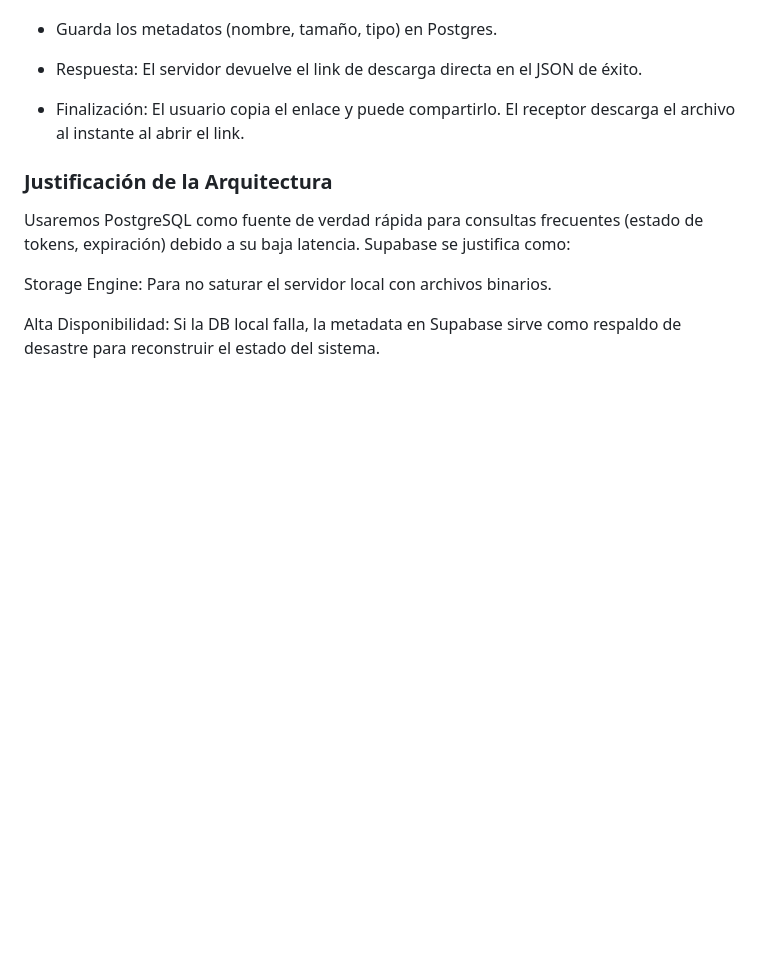
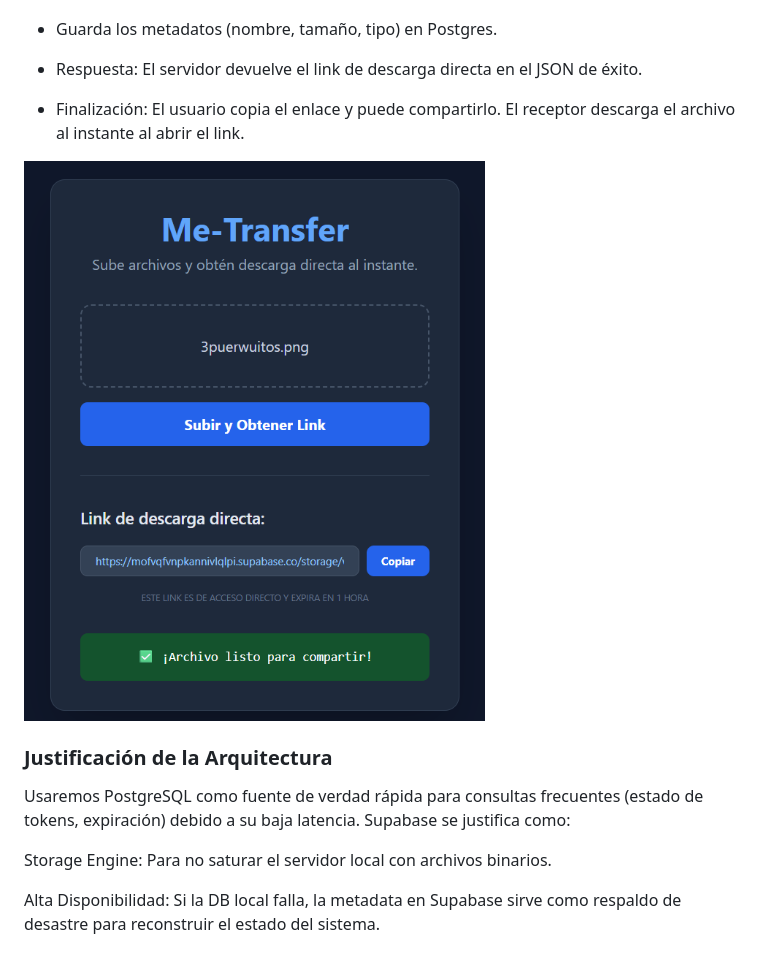
Before and after one commit to JuanSposada/me-transfer, a Markdown page: README.md, the part around the change printed below. Rendered like a GitHub page; pictures changed too: image.png (added); blank space fills up the shorter version.

Commit message:
Se modifico Readme

```diff
--- a/README.md
+++ b/README.md
@@ -45,6 +45,7 @@ Arquitectura de un solo paso: El backend procesa la subida, el registro y la gen
 
 - Finalización: El usuario copia el enlace y puede compartirlo. El receptor descarga el archivo al instante al abrir el link.
 
+![alt text](image.png)
 ### Justificación de la Arquitectura
 Usaremos PostgreSQL como fuente de verdad rápida para consultas frecuentes (estado de tokens, expiración) debido a su baja latencia. Supabase se justifica como:
 
```
Also changed, not shown: other parts of README.md (+1 -1 lines).
